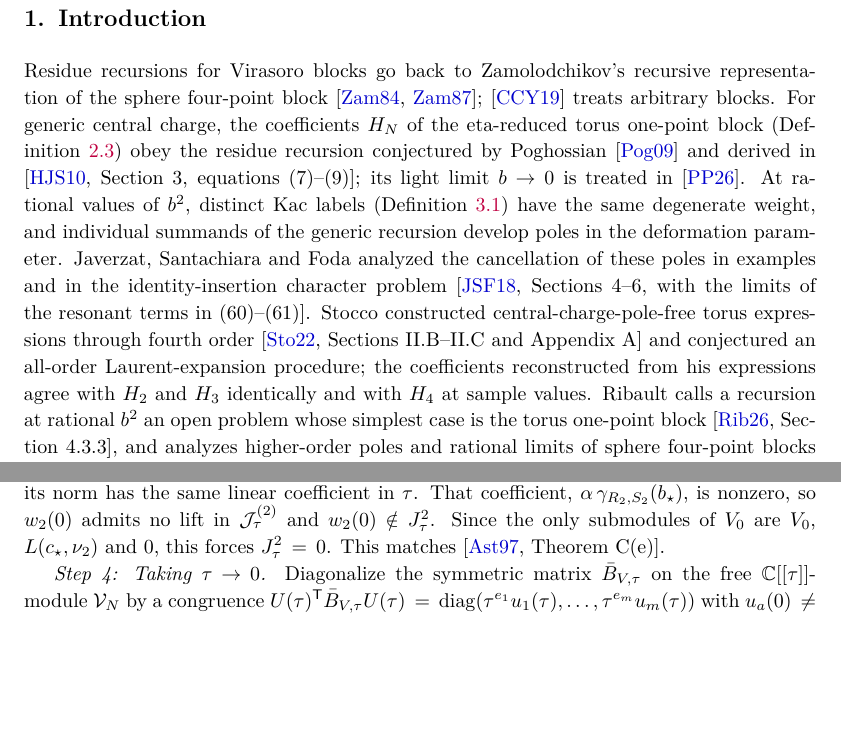
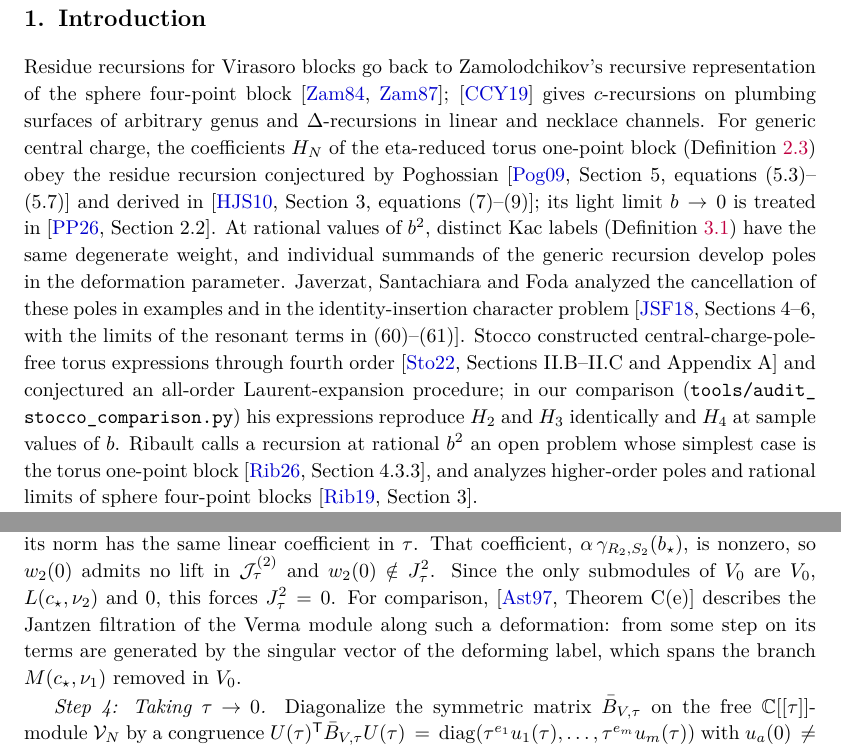
Before and after one commit to skypher/virasoro, a LaTeX paper (paper.tex): two parts of pages 2 and 37 of 42, joined at a grey line, cut so that both start at the same text, the shorter picture padded with empty space. Compiled offline with pdfLaTeX.

Commit message:
Torus paper: Jander review round 4 citation fixes
Cho-Collier-Yin scope (c-recursions on plumbing surfaces of arbitrary genus,
Delta-recursions in linear and necklace channels); Poghossian section 5,
(5.3)-(5.7); Poghosyan-Poghosyan section 2.2, arXiv v2; Stocco comparison
named as ours (tools/audit_stocco_comparison.py); Feigin-Fuchs section 3.2,
Theorem 3.1 for the Kac determinant; HJS fusion-polynomial display
preceding (8); JSF 'numerically checked the coefficient identity following
(83) up to N ~ 300'; Astashkevich Theorem C(e) stated as a comparison for the
Verma filtration, with the removed branch named. Locators checked in the
sources (Poghossian and Poghosyan PDFs from arXiv, Feigin-Fuchs mathnet PDF,
Astashkevich and HJS local texts). 42 pages.

Co-Authored-By: Claude Opus 5.5 <noreply@anthropic.com>

```diff
--- a/paper.tex
+++ b/paper.tex
@@ -190,12 +190,14 @@ filtration; Ising model; irreducible modules; Rocha--Caridi formula.
 
 Residue recursions for Virasoro blocks go back to Zamolodchikov's recursive
 representation of the sphere four-point block
-\cite{Zamolodchikov1984,Zamolodchikov1987}; \cite{ChoCollierYin2017} treats
-arbitrary blocks.  For generic central charge, the coefficients \(H_N\) of the
+\cite{Zamolodchikov1984,Zamolodchikov1987}; \cite{ChoCollierYin2017} gives
+\(c\)-recursions on plumbing surfaces of arbitrary genus and
+\(\Delta\)-recursions in linear and necklace channels.  For generic central charge, the coefficients \(H_N\) of the
 eta-reduced torus one-point block (Definition~\ref{def:eta-reduced}) obey the
-residue recursion conjectured by Poghossian \cite{Poghossian2009} and derived
+residue recursion conjectured by Poghossian
+\cite[Section~5, equations~(5.3)--(5.7)]{Poghossian2009} and derived
 in \cite[Section~3, equations~(7)--(9)]{HadaszJaskolskiSuchanek2010}; its
-light limit \(b\to0\) is treated in \cite{PoghosyanPoghosyan2026}.  At
+light limit \(b\to0\) is treated in \cite[Section~2.2]{PoghosyanPoghosyan2026}.  At
 rational values of \(b^2\), distinct Kac labels
 (Definition~\ref{def:fixed-specialization}) have the same degenerate weight,
 and individual summands of
@@ -206,9 +208,9 @@ in the identity-insertion character problem
 {JaverzatSantachiaraFoda2018}.  Stocco constructed
 central-charge-pole-free torus expressions through fourth order
 \cite[Sections~II.B--II.C and Appendix~A]{Stocco2022} and conjectured an
-all-order Laurent-expansion procedure; the coefficients reconstructed from
-his expressions agree with \(H_2\) and \(H_3\) identically and with \(H_4\) at
-sample values.  Ribault calls a recursion at rational \(b^2\) an open problem
+all-order Laurent-expansion procedure; in our comparison
+(\texttt{tools/\allowbreak audit\_\allowbreak stocco\_\allowbreak comparison.py}) his expressions
+reproduce \(H_2\) and \(H_3\) identically and \(H_4\) at sample values of \(b\).  Ribault calls a recursion at rational \(b^2\) an open problem
 whose simplest case is the torus one-point block
 \cite[Section~4.3.3]{Ribault2026}, and analyzes higher-order poles and
 rational limits of sphere four-point blocks \cite[Section~3]{Ribault2019}.
@@ -2972,7 +2974,10 @@ norm has the same linear coefficient in \(\tau\).  That coefficient,
 \(\alpha\,\gamma_{R_2,S_2}(b_\star)\), is nonzero, so \(w_2(0)\) admits no lift
 in \(\mathcal{J}_\tau^{(2)}\) and \(w_2(0)\notin J_\tau^2\).  Since the only
 submodules of \(V_0\) are \(V_0\), \(L(c_\star,\nu_2)\) and \(0\), this forces
-\(J_\tau^2=0\).  This matches \cite[Theorem~C(e)]{Astashkevich1997}.
+\(J_\tau^2=0\).  For comparison, \cite[Theorem~C(e)]{Astashkevich1997} describes
+the Jantzen filtration of the Verma module along such a deformation: from some
+step on its terms are generated by the singular vector of the deforming label,
+which spans the branch \(M(c_\star,\nu_1)\) removed in \(V_0\).
 
 \emph{Step 4: Taking \(\tau\to0\).}
 Diagonalize the symmetric matrix \(\bar B_{V,\tau}\) on the free
```
Also changed, not shown: paper.pdf, paper.tex (14 more changed lines).
